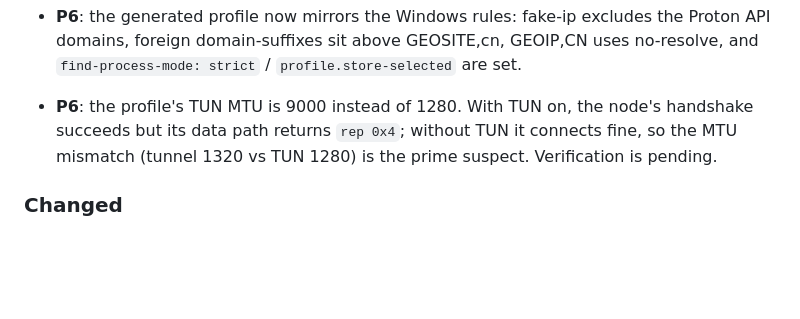
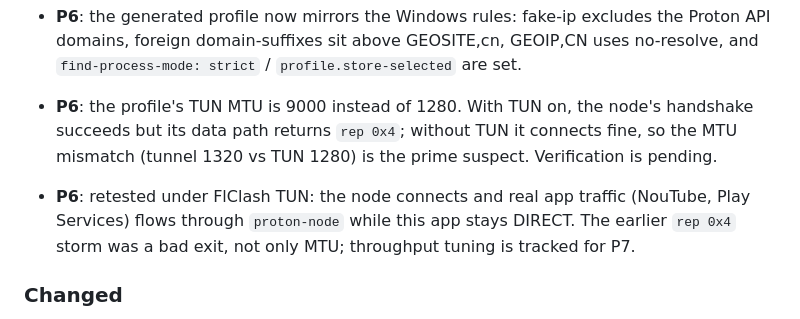
Before and after one commit to Leggerezza/android-proton, a Markdown page: CHANGELOG.md, the part around the change. GitHub-like rendering; blank space fills up the shorter version.

```diff
--- a/CHANGELOG.md
+++ b/CHANGELOG.md
@@ -123,6 +123,10 @@ Format: [Keep a Changelog](https://keepachangelog.com/), generated with git-clif
   succeeds but its data path returns `rep 0x4`; without TUN it connects fine, so the MTU
   mismatch (tunnel 1320 vs TUN 1280) is the prime suspect. Verification is pending.
 
+- **P6**: retested under FlClash TUN: the node connects and real app traffic (NouTube, Play
+  Services) flows through `proton-node` while this app stays DIRECT. The earlier `rep 0x4` storm
+  was a bad exit, not only MTU; throughput tuning is tracked for P7.
+
 ### Changed
 
 - CI: JDK 25 + Go 1.27.4, ktlint/Android Lint gate, release-APK path fixed for
```
Also changed, not shown: docs/TEST-EVIDENCE.md (+27 -0 lines), docs/evidence/p6-noutube-2.png (added), docs/evidence/p6-requests-noutube.png (added).
